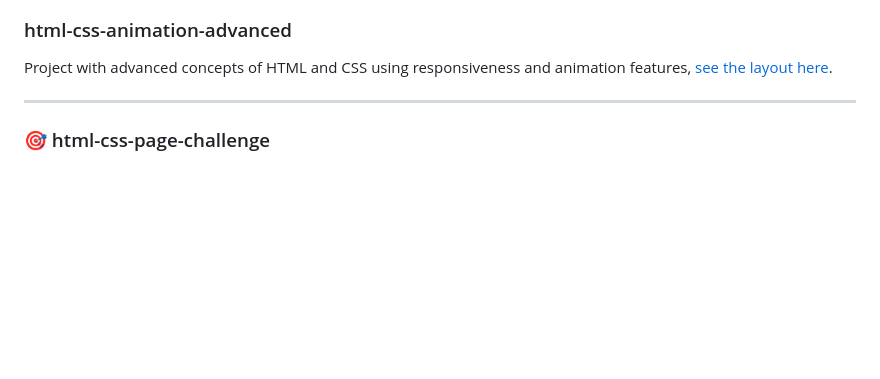
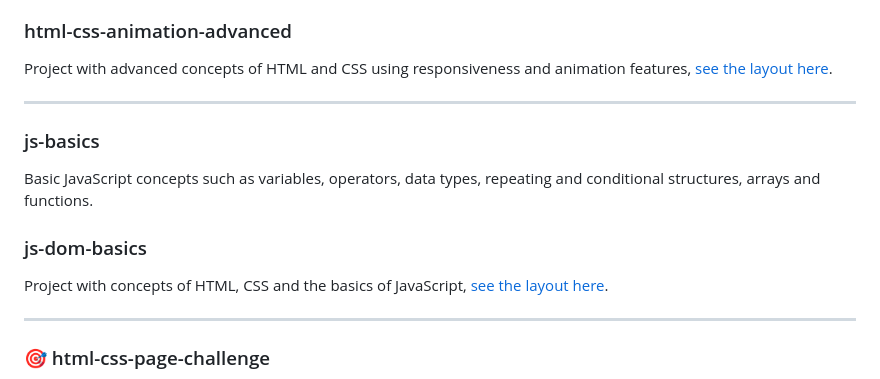
Before and after one commit to dinadevs/explorer-projects, a Markdown page: README.md, the part around the change. Rendered like a GitHub page; blank space fills up the shorter version.

```diff
--- a/README.md
+++ b/README.md
@@ -23,6 +23,15 @@ Project with advanced concepts of HTML and CSS to do responsiveness, [see the la
 
 ### html-css-animation-advanced
 Project with advanced concepts of HTML and CSS using responsiveness and animation features, [see the layout here](https://www.figma.com/file/cZRThhyEbNqpGoerDMxaZh/Explorer-Stage-03-Projeto-03-(Copy)?node-id=203%3A1865).
+
+***
+
+### js-basics
+Basic JavaScript concepts such as variables, operators, data types,
+ repeating and conditional structures, arrays and functions.
+
+### js-dom-basics
+Project with concepts of HTML, CSS and the basics of JavaScript, [see the layout here](https://www.figma.com/file/Co2fFEUgqizJaBHxsUA2J3/Jogo-Adivinhação-(Copy)?node-id=0%3A1&t=fNAEYd0rDPMPRspX-0).
 
 ***
 
```
